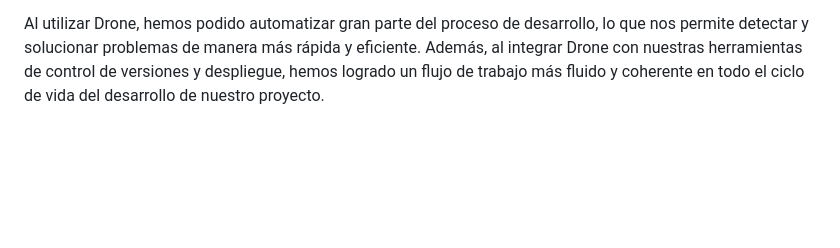
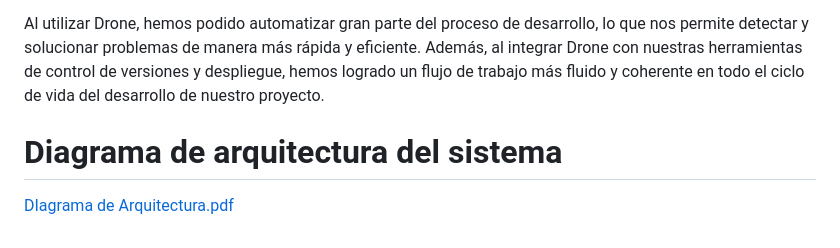
Before and after one commit to ALEXRR02/MiEscuelita, a Markdown page: README.md, the part around the change. Rendered like a GitHub page; blank space fills up the shorter version.

```diff
--- a/README.md
+++ b/README.md
@@ -41,3 +41,7 @@ Los permisos de acceso variarán según las responsabilidades individuales de ca
 Cada vez que realizamos una modificación en el repositorio de GitHub, Drone automáticamente ejecuta una serie de pruebas para verificar la integridad y el rendimiento del código. Estas pruebas incluyen la compilación del proyecto, la ejecución de pruebas unitarias y cualquier otra validación necesaria para asegurar que el código cumple con nuestros estándares de calidad.
 
 Al utilizar Drone, hemos podido automatizar gran parte del proceso de desarrollo, lo que nos permite detectar y solucionar problemas de manera más rápida y eficiente. Además, al integrar Drone con nuestras herramientas de control de versiones y despliegue, hemos logrado un flujo de trabajo más fluido y coherente en todo el ciclo de vida del desarrollo de nuestro proyecto.
+
+
+# Diagrama de arquitectura del sistema
+[DIagrama de Arquitectura.pdf](https://github.com/ALEXRR02/MiEscuelita/files/15156467/DIagrama.de.Arquitectura.pdf)
```
